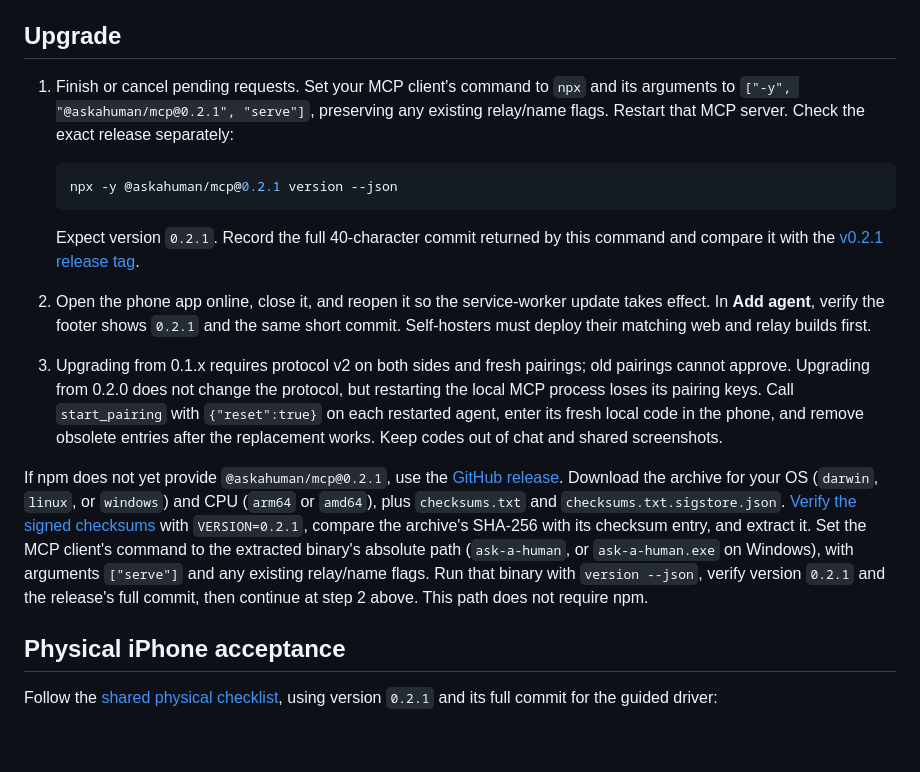
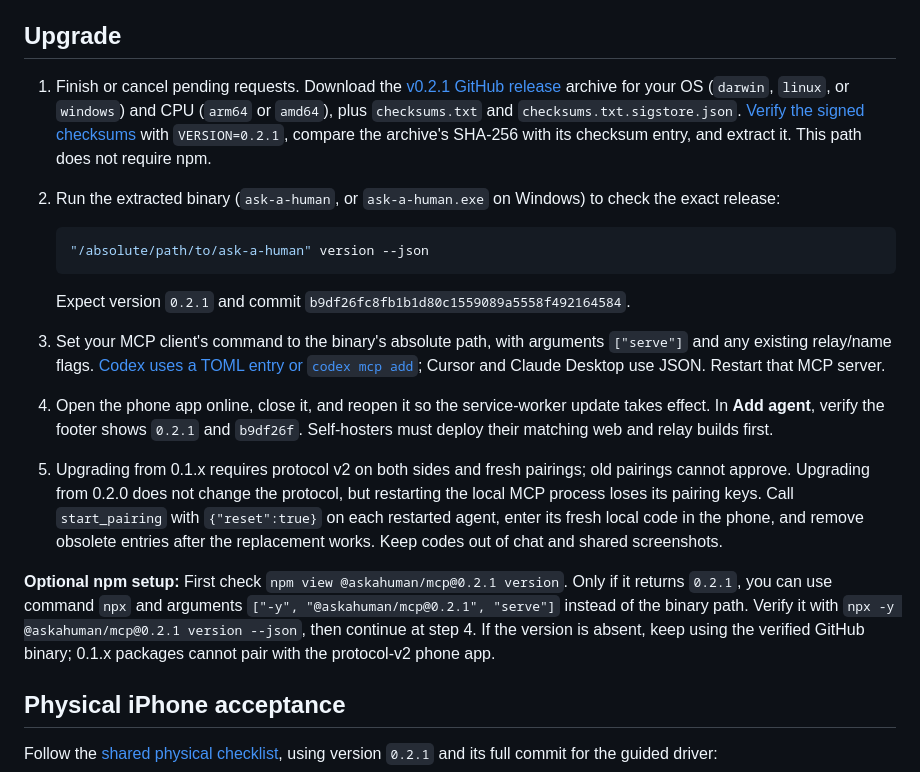
Before and after one commit to askahuman/askahuman, a Markdown page: docs/releases/0.2.1.md, the part around the change. Drawn GitHub-style; blank space fills up the shorter version.

````diff
--- a/docs/releases/0.2.1.md
+++ b/docs/releases/0.2.1.md
@@ -4,17 +4,19 @@ Version 0.2.1 prevents Enter from sending a reply or starting pairing while an i
 
 ## Upgrade
 
-1. Finish or cancel pending requests. Set your MCP client's command to `npx` and its arguments to `["-y", "@askahuman/mcp@0.2.1", "serve"]`, preserving any existing relay/name flags. Restart that MCP server. Check the exact release separately:
+1. Finish or cancel pending requests. Download the [v0.2.1 GitHub release](https://github.com/askahuman/askahuman/releases/tag/v0.2.1) archive for your OS (`darwin`, `linux`, or `windows`) and CPU (`arm64` or `amd64`), plus `checksums.txt` and `checksums.txt.sigstore.json`. [Verify the signed checksums](../decisions/architecture/0017_release_signing_keyless.md) with `VERSION=0.2.1`, compare the archive's SHA-256 with its checksum entry, and extract it. This path does not require npm.
+2. Run the extracted binary (`ask-a-human`, or `ask-a-human.exe` on Windows) to check the exact release:
 
    ```sh
-   npx -y @askahuman/mcp@0.2.1 version --json
+   "/absolute/path/to/ask-a-human" version --json
    ```
 
-   Expect version `0.2.1`. Record the full 40-character commit returned by this command and compare it with the [v0.2.1 release tag](https://github.com/askahuman/askahuman/releases/tag/v0.2.1).
-2. Open the phone app online, close it, and reopen it so the service-worker update takes effect. In **Add agent**, verify the footer shows `0.2.1` and the same short commit. Self-hosters must deploy their matching web and relay builds first.
-3. Upgrading from 0.1.x requires protocol v2 on both sides and fresh pairings; old pairings cannot approve. Upgrading from 0.2.0 does not change the protocol, but restarting the local MCP process loses its pairing keys. Call `start_pairing` with `{"reset":true}` on each restarted agent, enter its fresh local code in the phone, and remove obsolete entries after the replacement works. Keep codes out of chat and shared screenshots.
+   Expect version `0.2.1` and commit `b9df26fc8fb1b1d80c1559089a5558f492164584`.
+3. Set your MCP client's command to the binary's absolute path, with arguments `["serve"]` and any existing relay/name flags. [Codex uses a TOML entry or `codex mcp add`](../../README.md#codex); Cursor and Claude Desktop use JSON. Restart that MCP server.
+4. Open the phone app online, close it, and reopen it so the service-worker update takes effect. In **Add agent**, verify the footer shows `0.2.1` and `b9df26f`. Self-hosters must deploy their matching web and relay builds first.
+5. Upgrading from 0.1.x requires protocol v2 on both sides and fresh pairings; old pairings cannot approve. Upgrading from 0.2.0 does not change the protocol, but restarting the local MCP process loses its pairing keys. Call `start_pairing` with `{"reset":true}` on each restarted agent, enter its fresh local code in the phone, and remove obsolete entries after the replacement works. Keep codes out of chat and shared screenshots.
 
-If npm does not yet provide `@askahuman/mcp@0.2.1`, use the [GitHub release](https://github.com/askahuman/askahuman/releases/tag/v0.2.1). Download the archive for your OS (`darwin`, `linux`, or `windows`) and CPU (`arm64` or `amd64`), plus `checksums.txt` and `checksums.txt.sigstore.json`. [Verify the signed checksums](../decisions/architecture/0017_release_signing_keyless.md) with `VERSION=0.2.1`, compare the archive's SHA-256 with its checksum entry, and extract it. Set the MCP client's command to the extracted binary's absolute path (`ask-a-human`, or `ask-a-human.exe` on Windows), with arguments `["serve"]` and any existing relay/name flags. Run that binary with `version --json`, verify version `0.2.1` and the release's full commit, then continue at step 2 above. This path does not require npm.
+**Optional npm setup:** First check `npm view @askahuman/mcp@0.2.1 version`. Only if it returns `0.2.1`, you can use command `npx` and arguments `["-y", "@askahuman/mcp@0.2.1", "serve"]` instead of the binary path. Verify it with `npx -y @askahuman/mcp@0.2.1 version --json`, then continue at step 4. If the version is absent, keep using the verified GitHub binary; 0.1.x packages cannot pair with the protocol-v2 phone app.
 
 ## Physical iPhone acceptance
 
````
Also changed, not shown: README.md (+38 -16 lines).
